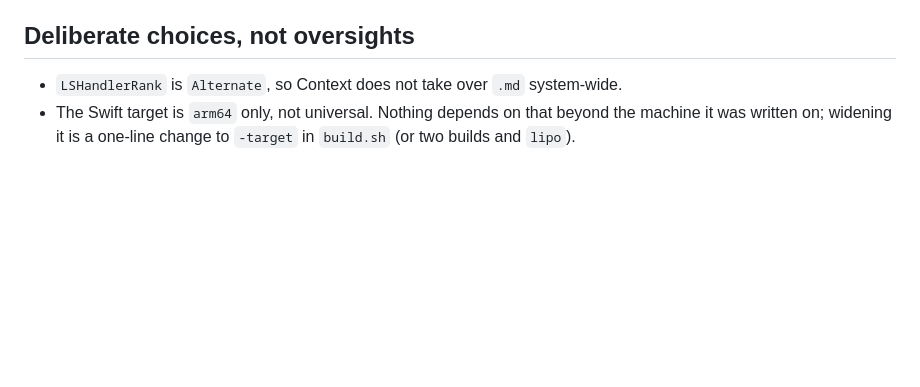
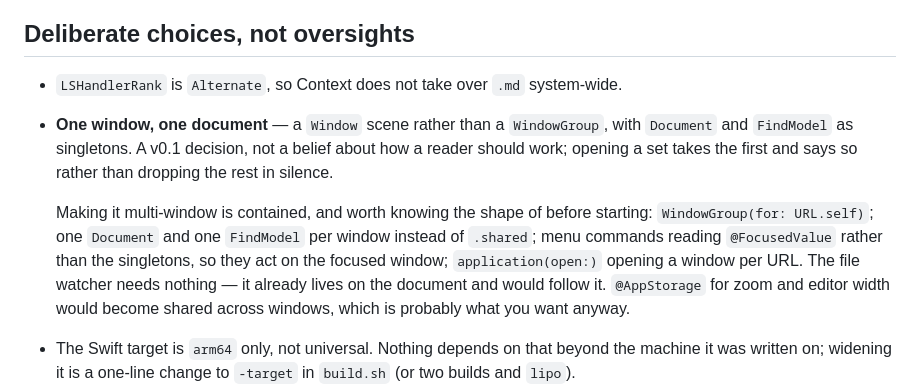
Before and after one commit to timbode/Context-Markdown-Reader, a Markdown page: CLAUDE.md, the part around the change. Drawn GitHub-style; blank space fills up the shorter version.

Commit message:
Record single-window as a choice, with what changing it would take
"Not yet" in the README states the limitation but reads as an absence. The
distinction worth keeping is that it was decided rather than overlooked, and
that the way out was scoped before it was deferred: the shape of the refactor
is the expensive part to work out, and it does not survive in the code.

```diff
--- a/CLAUDE.md
+++ b/CLAUDE.md
@@ -163,6 +163,18 @@ message says so.
 ## Deliberate choices, not oversights
 
 - `LSHandlerRank` is `Alternate`, so Context does not take over `.md` system-wide.
+- **One window, one document** — a `Window` scene rather than a `WindowGroup`,
+  with `Document` and `FindModel` as singletons. A v0.1 decision, not a belief
+  about how a reader should work; opening a set takes the first and says so
+  rather than dropping the rest in silence.
+
+  Making it multi-window is contained, and worth knowing the shape of before
+  starting: `WindowGroup(for: URL.self)`; one `Document` and one `FindModel` per
+  window instead of `.shared`; menu commands reading `@FocusedValue` rather than
+  the singletons, so they act on the focused window; `application(open:)`
+  opening a window per URL. The file watcher needs nothing — it already lives on
+  the document and would follow it. `@AppStorage` for zoom and editor width
+  would become shared across windows, which is probably what you want anyway.
 - The Swift target is `arm64` only, not universal. Nothing depends on that
   beyond the machine it was written on; widening it is a one-line change to
   `-target` in `build.sh` (or two builds and `lipo`).
```
